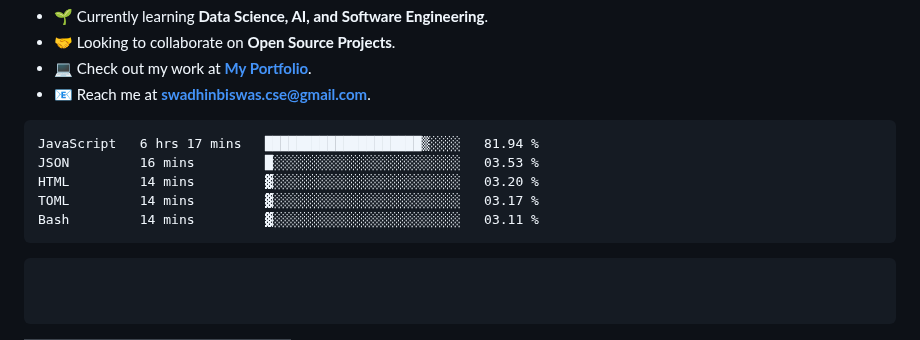
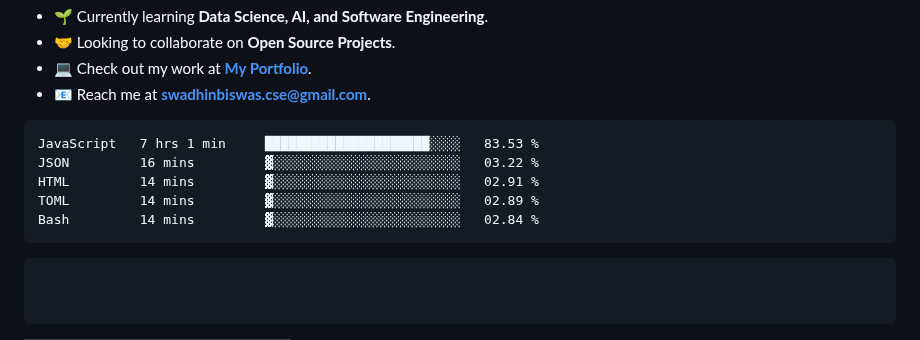
Before and after one commit to swadhinbiswas/swadhinbiswas, a Markdown page: readme.md, the part around the change. Drawn GitHub-style.

Commit message:
Updated waka-readme graph with new metrics

````diff
--- a/readme.md
+++ b/readme.md
@@ -78,11 +78,11 @@ class MySkill(Skills):
 <!--START_SECTION:waka-->
 
 ```txt
-JavaScript   6 hrs 17 mins   ████████████████████▒░░░░   81.94 %
-JSON         16 mins         █░░░░░░░░░░░░░░░░░░░░░░░░   03.53 %
-HTML         14 mins         ▓░░░░░░░░░░░░░░░░░░░░░░░░   03.20 %
-TOML         14 mins         ▓░░░░░░░░░░░░░░░░░░░░░░░░   03.17 %
-Bash         14 mins         ▓░░░░░░░░░░░░░░░░░░░░░░░░   03.11 %
+JavaScript   7 hrs 1 min     █████████████████████░░░░   83.53 %
+JSON         16 mins         ▓░░░░░░░░░░░░░░░░░░░░░░░░   03.22 %
+HTML         14 mins         ▓░░░░░░░░░░░░░░░░░░░░░░░░   02.91 %
+TOML         14 mins         ▓░░░░░░░░░░░░░░░░░░░░░░░░   02.89 %
+Bash         14 mins         ▓░░░░░░░░░░░░░░░░░░░░░░░░   02.84 %
 ```
 
 <!--END_SECTION:waka-->
````
